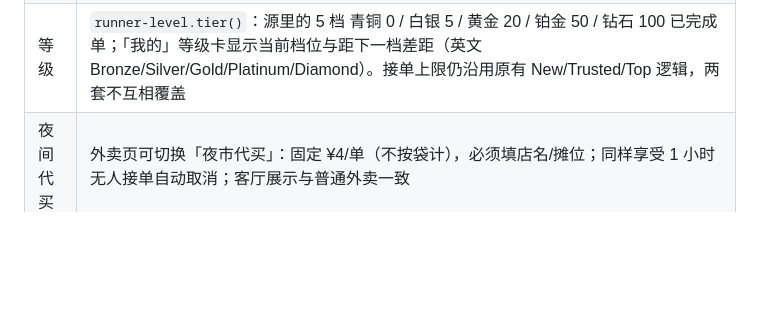
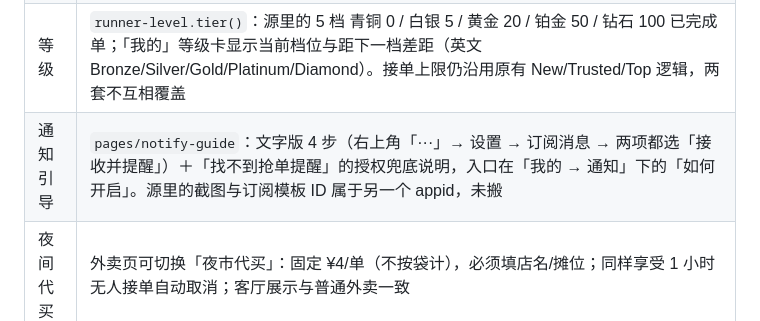
Before and after one commit to dialling/uniearn, a Markdown page: docs/PROJECT-OVERVIEW.md, the part around the change. Rendered like a GitHub page; blank space fills up the shorter version.

Commit message:
docs: 补充通知引导页说明

```diff
--- a/docs/PROJECT-OVERVIEW.md
+++ b/docs/PROJECT-OVERVIEW.md
@@ -158,6 +158,7 @@ XJTLU 校园内的「顺路帮拿」平台：同学发布 **代取快递 / 代
 | 交互辅助 | `ui.js`（toast、照片本地保存；`cleanSaved()` 清理 24 小时前或超过 6 MB 的已保存照片）、`image-input.js`（选图）、`yuni.js`（吉祥物定义）、`yuni-events.js`（按 key 去重的事件队列）、`ocr.js`（OCR 调用） |
 | 业务辅助 | `earnings.js`（周收益汇总）、`saved-routes.js`（已保存地址与路线）、`pickup-point.js`（从通知里抽取真实驿站名，**从不默认到某个校区**） |
 | 等级 | `runner-level.tier()`：源里的 5 档 青铜 0 / 白银 5 / 黄金 20 / 铂金 50 / 钻石 100 已完成单；「我的」等级卡显示当前档位与距下一档差距（英文 Bronze/Silver/Gold/Platinum/Diamond）。接单上限仍沿用原有 New/Trusted/Top 逻辑，两套不互相覆盖 |
+| 通知引导 | `pages/notify-guide`：文字版 4 步（右上角「···」→ 设置 → 订阅消息 → 两项都选「接收并提醒」）＋「找不到抢单提醒」的授权兜底说明，入口在「我的 → 通知」下的「如何开启」。源里的截图与订阅模板 ID 属于另一个 appid，未搬 |
 | 夜间代买 | 外卖页可切换「夜市代买」：固定 ¥4/单（不按袋计），必须填店名/摊位；同样享受 1 小时无人接单自动取消；客厅展示与普通外卖一致 |
 | 自动取消 | 外卖类订单发布后 1 小时无人接单自动取消（对应 mini program 1 的 `food`/`night` 计时规则）；快递、任务类不自动取消。`domain.sweepExpired` 在启动/回到前台时清扫，状态显示「1 小时无人接单，已自动取消」 |
 | 快递档位 | 小件/中件/大件/超大件，单价 ¥3/4/5/10；每档的中文说明（如「小件：文件、钥匙、小药盒」+ 完整举例描述）逐字取自 mini program 1，英文同步提供 |
```
